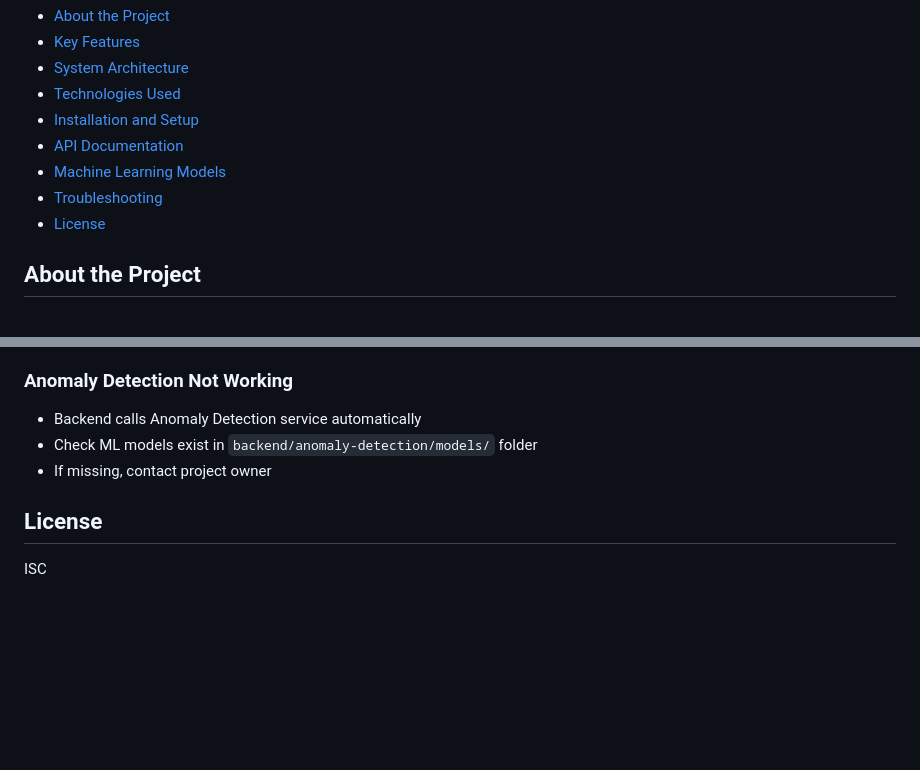
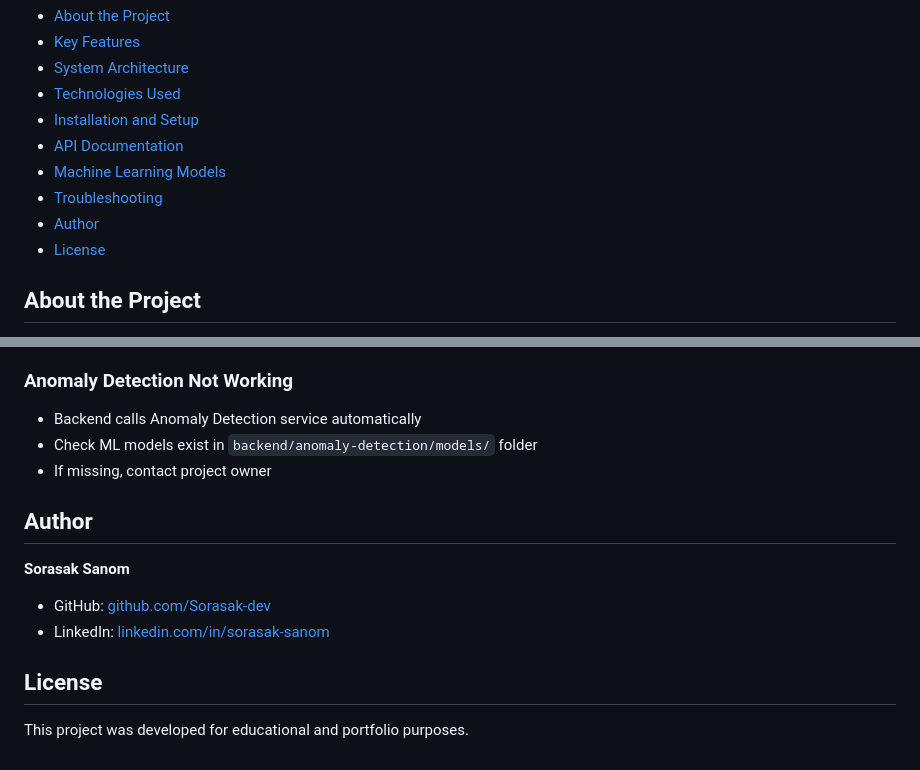
Before and after one commit to Sorasak-dev/iotapp, a Markdown page: README.md, 2 parts joined by grey strips. Drawn GitHub-style; blank space fills up the shorter version.

```diff
--- a/README.md
+++ b/README.md
@@ -12,6 +12,7 @@ Real-time agricultural environmental monitoring system with Machine Learning-pow
 - [API Documentation](#api-documentation)
 - [Machine Learning Models](#machine-learning-models)
 - [Troubleshooting](#troubleshooting)
+- [Author](#Author)
 - [License](#license)
 
 ## About the Project
@@ -521,6 +522,13 @@ kill -9 <PID>  # Kill process
 - Check ML models exist in `backend/anomaly-detection/models/` folder
 - If missing, contact project owner
 
+## Author
+
+**Sorasak Sanom**
+
+- GitHub: [github.com/Sorasak-dev](https://github.com/Sorasak-dev)
+- LinkedIn: [linkedin.com/in/sorasak-sanom](https://www.linkedin.com/in/sorasak-sanom)
+
 ## License
 
-ISC
+This project was developed for educational and portfolio purposes.
```
